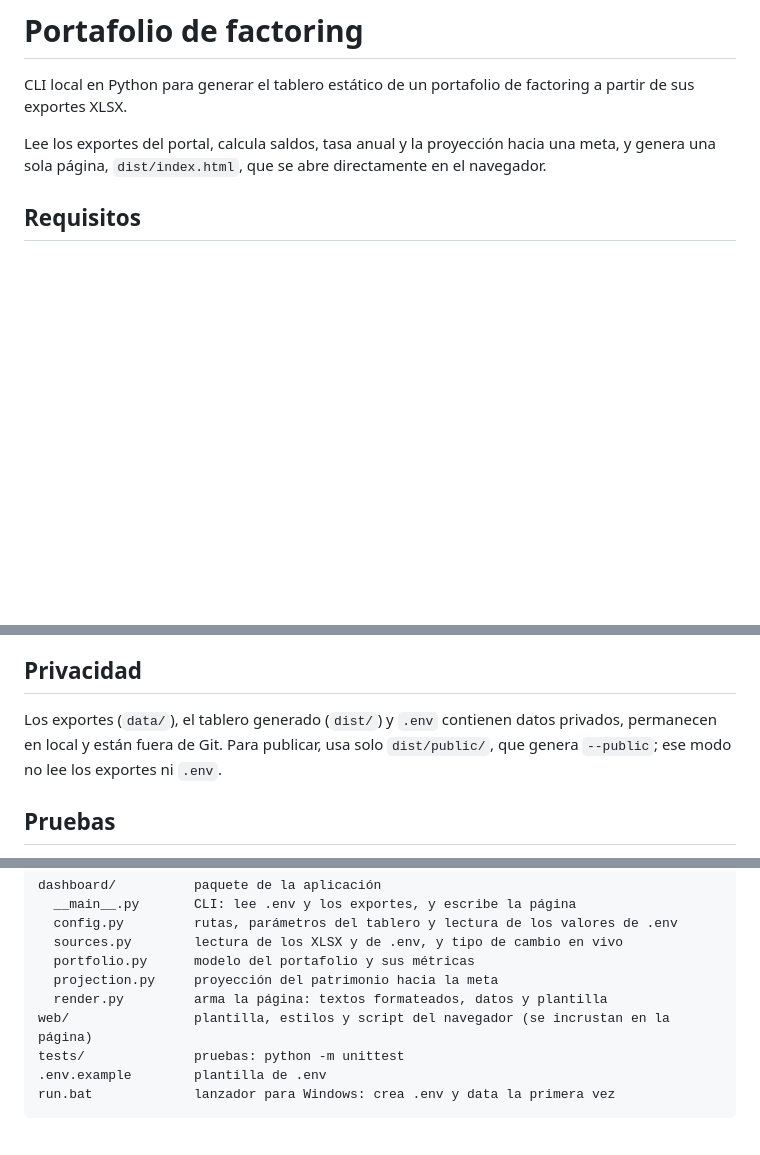
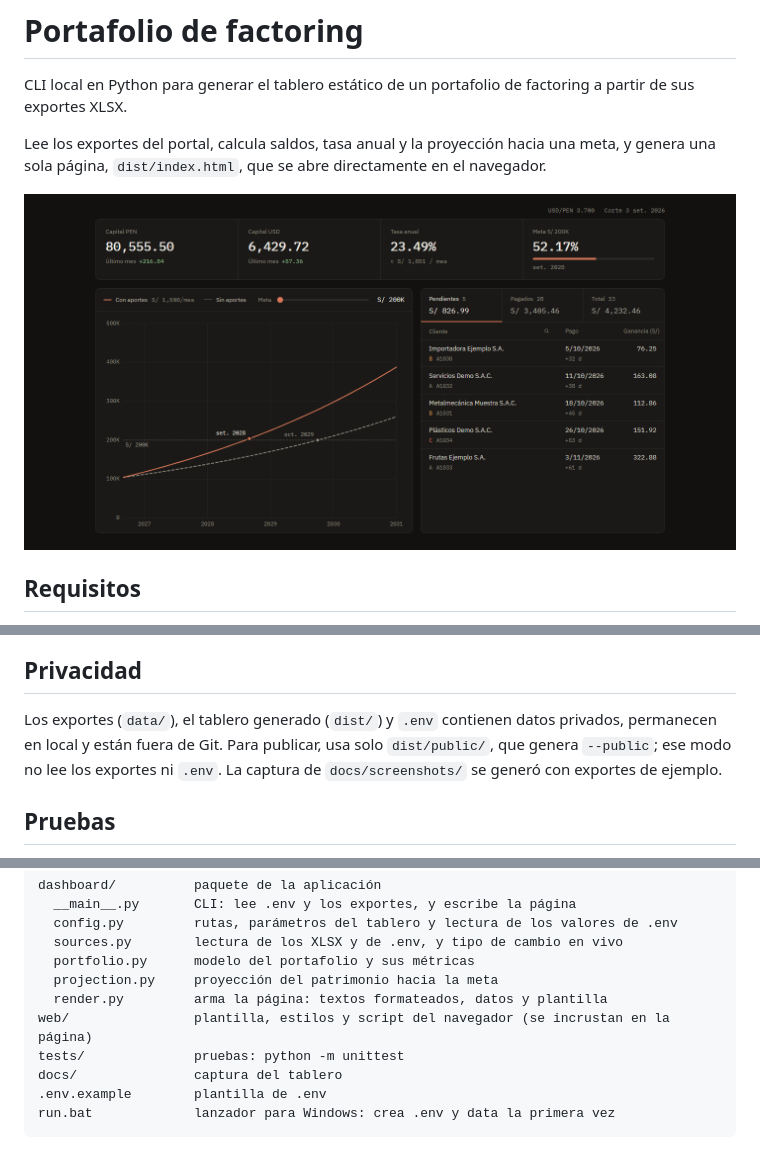
Before and after one commit to grumitos/factoring-portfolio-dashboard, a Markdown page: README.md, 3 parts joined by grey strips. Rendered like a GitHub page; pictures changed too: docs/screenshots/dashboard.png (added); blank space fills up the shorter version.

Commit message:
docs: add a dashboard preview to the README
The page was generated from synthetic exports and a sample .env, with
made-up client names, so the capture shows no real data.

````diff
--- a/README.md
+++ b/README.md
@@ -5,6 +5,8 @@ exportes XLSX.
 
 Lee los exportes del portal, calcula saldos, tasa anual y la proyección hacia una meta, y genera
 una sola página, `dist/index.html`, que se abre directamente en el navegador.
+
+![Tablero generado con exportes de ejemplo](docs/screenshots/dashboard.png)
 
 ## Requisitos
 
@@ -60,9 +62,10 @@ mensaje en vez de mostrar cifras incorrectas.
 
 ## Privacidad
 
-Los exportes (`data/`), el tablero generado (`dist/`) y `.env` contienen datos privados,
-permanecen en local y están fuera de Git. Para publicar, usa solo `dist/public/`, que genera
-`--public`; ese modo no lee los exportes ni `.env`.
+Los exportes (`data/`), el tablero generado (`dist/`) y `.env` contienen datos privados, permanecen
+en local y están fuera de Git. Para publicar, usa solo `dist/public/`, que genera `--public`; ese
+modo no lee los exportes ni `.env`. La captura de `docs/screenshots/` se generó con exportes de
+ejemplo.
 
 ## Pruebas
 
@@ -85,6 +88,7 @@ dashboard/          paquete de la aplicación
   render.py         arma la página: textos formateados, datos y plantilla
 web/                plantilla, estilos y script del navegador (se incrustan en la página)
 tests/              pruebas: python -m unittest
+docs/               captura del tablero
 .env.example        plantilla de .env
 run.bat             lanzador para Windows: crea .env y data la primera vez
 ```
````
